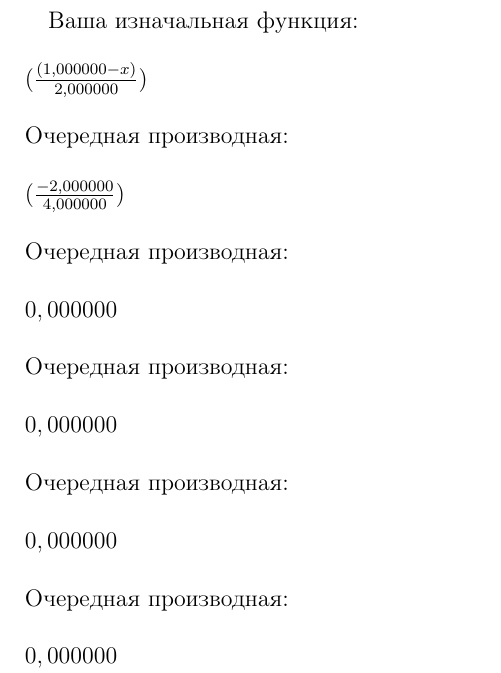
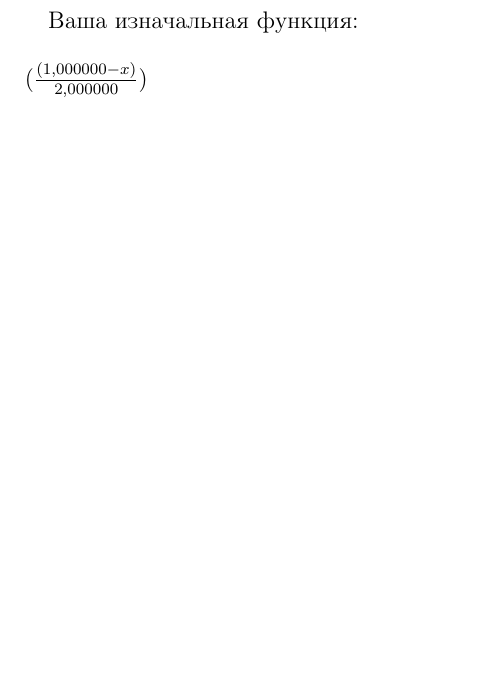
Before and after one commit to KirillLakhnov/Differentiator, a LaTeX document (tex/diff.tex): part of the page, cut so that both start at the same text, the shorter picture padded with empty space. Compiled offline with pdfLaTeX.

Commit message:
make plus

```diff
--- a/tex/diff.tex
+++ b/tex/diff.tex
@@ -9,15 +9,5 @@
 
 Ваша изначальная функция: \\
 \\{${(\frac{({1,000000}-{x})}{2,000000})}$}\\\\
-Очередная производная: \\
-\\{${(\frac{-2,000000}{4,000000})}$}\\\\
-Очередная производная: \\
-\\{${0,000000}$}\\\\
-Очередная производная: \\
-\\{${0,000000}$}\\\\
-Очередная производная: \\
-\\{${0,000000}$}\\\\
-Очередная производная: \\
-\\{${0,000000}$}\\\\
 
 \end{document}
```
Also changed, not shown: makefile (added), 6 other files.
